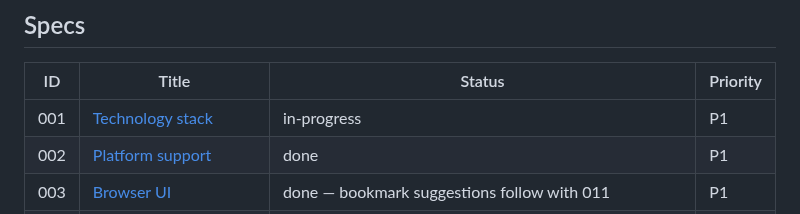
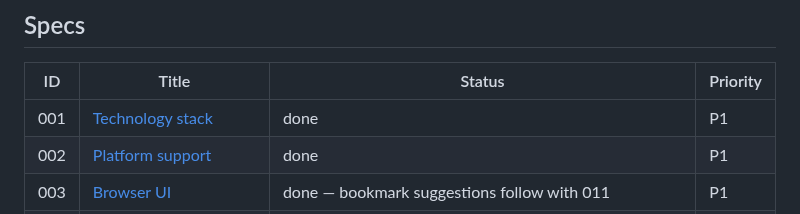
Before and after one commit to DreaddCZ/brouk, a Markdown page: specs/README.md, the part around the change. GitHub-like rendering.

```diff
--- a/specs/README.md
+++ b/specs/README.md
@@ -25,7 +25,7 @@ Priority: `P1` (must have) · `P2` (should have) · `P3` (nice to have)
 
 | ID | Title | Status | Priority |
 |---|---|---|---|
-| 001 | [Technology stack](001-technology-stack.md) | in-progress | P1 |
+| 001 | [Technology stack](001-technology-stack.md) | done | P1 |
 | 002 | [Platform support](002-platform-support.md) | done | P1 |
 | 003 | [Browser UI](003-browser-ui.md) | done — bookmark suggestions follow with 011 | P1 |
 | 004 | [Configuration system](004-configuration.md) | done | P1 |
```
Also changed, not shown: specs/001-technology-stack.md (+6 -5 lines).
